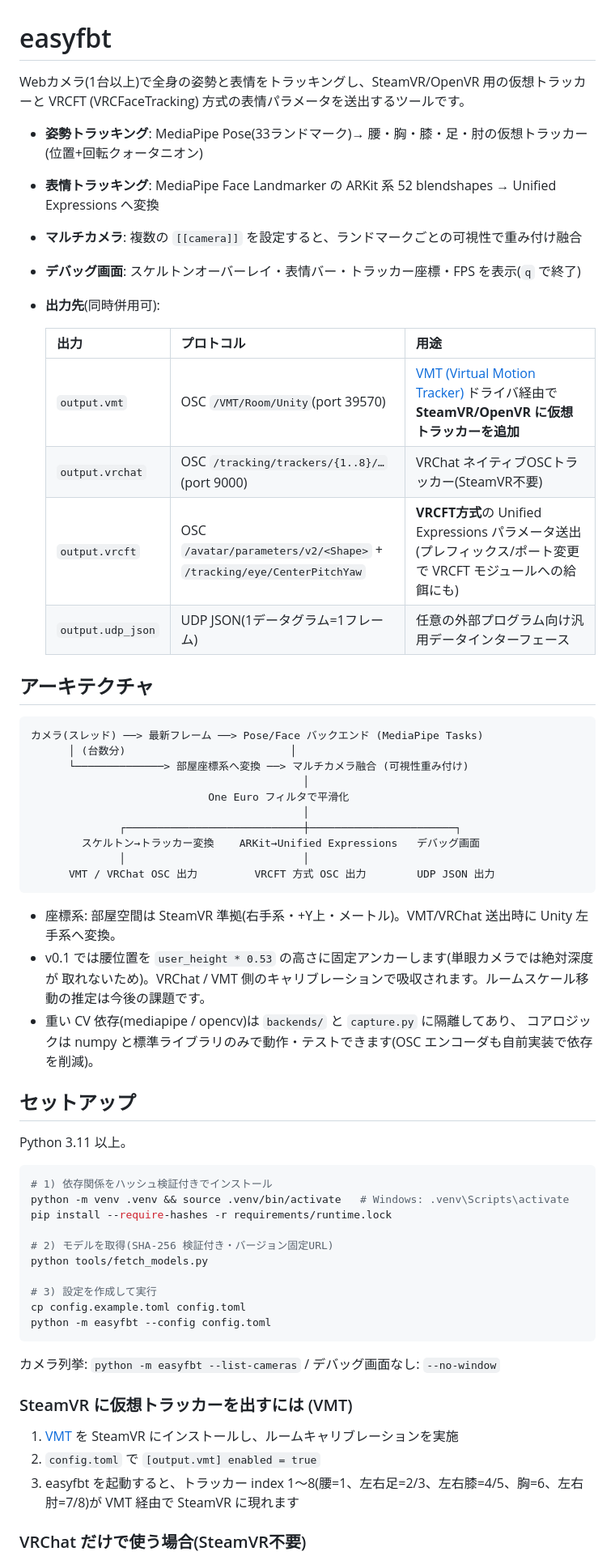
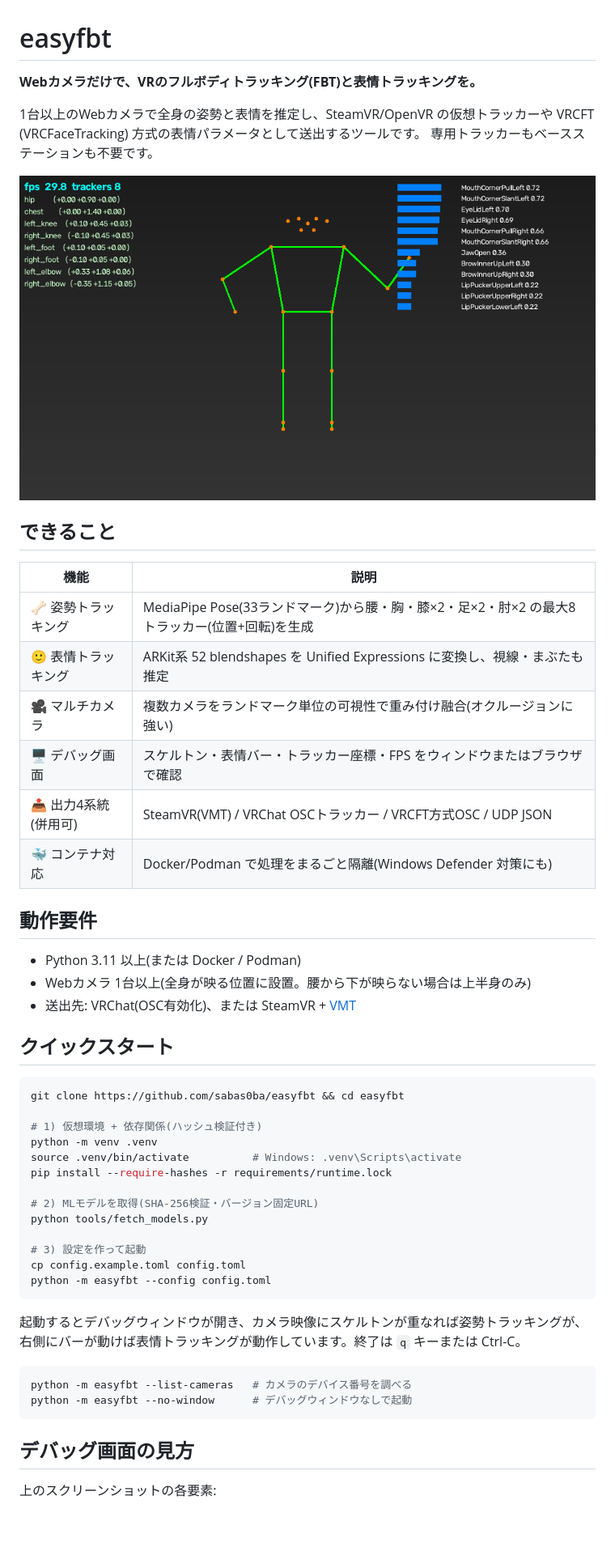
Before and after one commit to sabas0ba/easyfbt, a Markdown page: README.md, the part around one of its changes. Shown at 81% size. Rendered like a GitHub page; pictures changed too: docs/images/debug-view.png (added); blank space fills up the shorter version.

````diff
--- a/README.md
+++ b/README.md
@@ -1,66 +1,57 @@
 # easyfbt
 
-Webカメラ(1台以上)で全身の姿勢と表情をトラッキングし、SteamVR/OpenVR 用の仮想トラッカーと
-VRCFT (VRCFaceTracking) 方式の表情パラメータを送出するツールです。
+**Webカメラだけで、VRのフルボディトラッキング(FBT)と表情トラッキングを。**
 
-- **姿勢トラッキング**: MediaPipe Pose(33ランドマーク)→ 腰・胸・膝・足・肘の仮想トラッカー(位置+回転クォータニオン)
-- **表情トラッキング**: MediaPipe Face Landmarker の ARKit 系 52 blendshapes → Unified Expressions へ変換
-- **マルチカメラ**: 複数の `[[camera]]` を設定すると、ランドマークごとの可視性で重み付け融合
-- **デバッグ画面**: スケルトンオーバーレイ・表情バー・トラッカー座標・FPS を表示(`q` で終了)
-- **出力先**(同時併用可):
+1台以上のWebカメラで全身の姿勢と表情を推定し、SteamVR/OpenVR の仮想トラッカーや
+VRCFT (VRCFaceTracking) 方式の表情パラメータとして送出するツールです。
+専用トラッカーもベースステーションも不要です。
 
-  | 出力 | プロトコル | 用途 |
-  |---|---|---|
-  | `output.vmt` | OSC `/VMT/Room/Unity`(port 39570) | [VMT (Virtual Motion Tracker)](https://github.com/gpsnmeajp/VirtualMotionTracker) ドライバ経由で **SteamVR/OpenVR に仮想トラッカーを追加** |
-  | `output.vrchat` | OSC `/tracking/trackers/{1..8}/…`(port 9000) | VRChat ネイティブOSCトラッカー(SteamVR不要) |
-  | `output.vrcft` | OSC `/avatar/parameters/v2/<Shape>` + `/tracking/eye/CenterPitchYaw` | **VRCFT方式**の Unified Expressions パラメータ送出(プレフィックス/ポート変更で VRCFT モジュールへの給餌にも) |
-  | `output.udp_json` | UDP JSON(1データグラム=1フレーム) | 任意の外部プログラム向け汎用データインターフェース |
+![easyfbt デバッグ画面](docs/images/debug-view.png)
 
-## アーキテクチャ
+## できること
 
-```
-カメラ(スレッド) ──> 最新フレーム ──> Pose/Face バックエンド (MediaPipe Tasks)
-      │ (台数分)                          │
-      └──────────────> 部屋座標系へ変換 ──> マルチカメラ融合 (可視性重み付け)
-                                           │
-                            One Euro フィルタで平滑化
-                                           │
-              ┌────────────────────────────┼───────────────────────┐
-        スケルトン→トラッカー変換    ARKit→Unified Expressions   デバッグ画面
-              │                            │
-      VMT / VRChat OSC 出力         VRCFT 方式 OSC 出力        UDP JSON 出力
-```
+| 機能 | 説明 |
+|---|---|
+| 🦴 姿勢トラッキング | MediaPipe Pose(33ランドマーク)から腰・胸・膝×2・足×2・肘×2 の最大8トラッカー(位置+回転)を生成 |
+| 🙂 表情トラッキング | ARKit系 52 blendshapes を Unified Expressions に変換し、視線・まぶたも推定 |
+| 🎥 マルチカメラ | 複数カメラをランドマーク単位の可視性で重み付け融合(オクルージョンに強い) |
+| 🖥️ デバッグ画面 | スケルトン・表情バー・トラッカー座標・FPS をウィンドウまたはブラウザで確認 |
+| 📤 出力4系統(併用可) | SteamVR(VMT) / VRChat OSCトラッカー / VRCFT方式OSC / UDP JSON |
+| 🐳 コンテナ対応 | Docker/Podman で処理をまるごと隔離(Windows Defender 対策にも) |
 
-- 座標系: 部屋空間は SteamVR 準拠(右手系・+Y上・メートル)。VMT/VRChat 送出時に Unity 左手系へ変換。
-- v0.1 では腰位置を `user_height * 0.53` の高さに固定アンカーします(単眼カメラでは絶対深度が
-  取れないため)。VRChat / VMT 側のキャリブレーションで吸収されます。ルームスケール移動の推定は今後の課題です。
-- 重い CV 依存(mediapipe / opencv)は `backends/` と `capture.py` に隔離してあり、
-  コアロジックは numpy と標準ライブラリのみで動作・テストできます(OSC エンコーダも自前実装で依存を削減)。
+## 動作要件
 
-## セットアップ
+- Python 3.11 以上(または Docker / Podman)
+- Webカメラ 1台以上(全身が映る位置に設置。腰から下が映らない場合は上半身のみ)
+- 送出先: VRChat(OSC有効化)、または SteamVR + [VMT](https://github.com/gpsnmeajp/VirtualMotionTracker)
 
-Python 3.11 以上。
+## クイックスタート
 
 ```bash
-# 1) 依存関係をハッシュ検証付きでインストール
-python -m venv .venv && source .venv/bin/activate   # Windows: .venv\Scripts\activate
+git clone https://github.com/sabas0ba/easyfbt && cd easyfbt
+
+# 1) 仮想環境 + 依存関係(ハッシュ検証付き)
+python -m venv .venv
+source .venv/bin/activate          # Windows: .venv\Scripts\activate
 pip install --require-hashes -r requirements/runtime.lock
 
-# 2) モデルを取得(SHA-256 検証付き・バージョン固定URL)
+# 2) MLモデルを取得(SHA-256検証・バージョン固定URL)
 python tools/fetch_models.py
 
-# 3) 設定を作成して実行
+# 3) 設定を作って起動
 cp config.example.toml config.toml
 python -m easyfbt --config config.toml
 ```
 
-カメラ列挙: `python -m easyfbt --list-cameras` / デバッグ画面なし: `--no-window`
+起動するとデバッグウィンドウが開き、カメラ映像にスケルトンが重なれば姿勢トラッキングが、
+右側にバーが動けば表情トラッキングが動作しています。終了は `q` キーまたは Ctrl-C。
 
-### SteamVR に仮想トラッカーを出すには (VMT)
+```bash
+python -m easyfbt --list-cameras   # カメラのデバイス番号を調べる
+python -m easyfbt --no-window      # デバッグウィンドウなしで起動
+```
 
-1. [VMT](https://github.com/gpsnmeajp/VirtualMotionTracker) を SteamVR にインストールし、ルームキャリブレーションを実施
-2. `config.toml` で `[output.vmt] enabled = true`
-3. easyfbt を起動すると、トラッカー index 1〜8(腰=1、左右足=2/3、左右膝=4/5、胸=6、左右肘=7/8)が VMT 経由で SteamVR に現れます
+## デバッグ画面の見方
 
-### VRChat だけで使う場合(SteamVR不要)
+上のスクリーンショットの各要素:
 
````
Also changed, not shown: other parts of README.md (+132 -15 lines), docs/images/debug-http.png (added), 1 other file.
